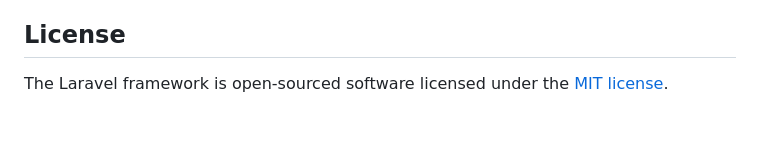
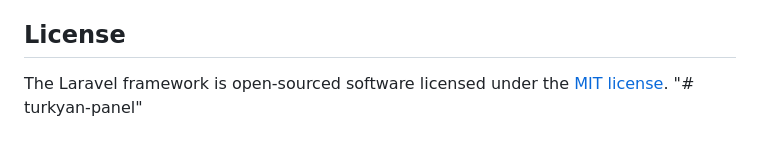
Before and after one commit to mustafaozbal2/turkyan-panel, a Markdown page: README.md, the part around the change. Rendered like a GitHub page.

```diff
--- a/README.md
+++ b/README.md
@@ -59,3 +59,4 @@ If you discover a security vulnerability within Laravel, please send an e-mail t
 ## License
 
 The Laravel framework is open-sourced software licensed under the [MIT license](https://opensource.org/licenses/MIT).
+"# turkyan-panel"
```
